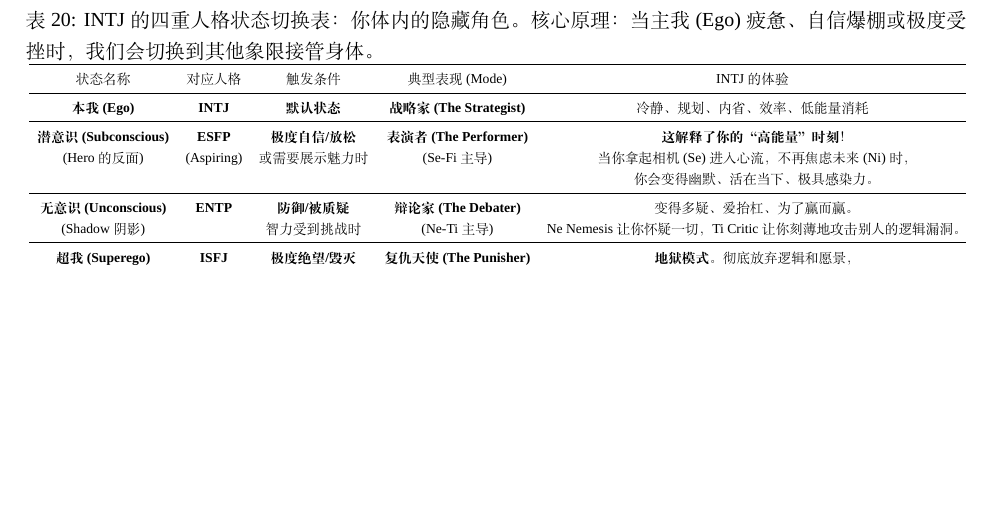
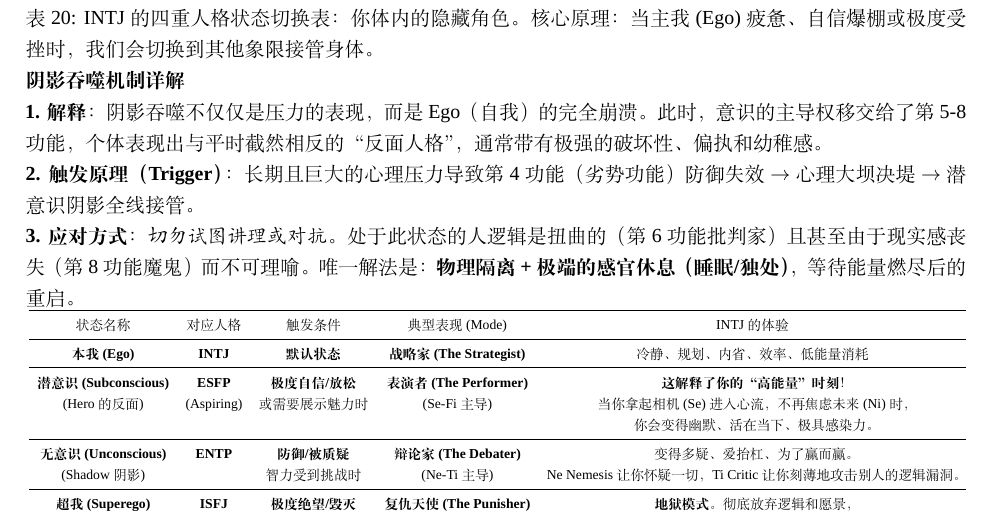
Before and after one commit to cdluminate/MyNotes, a LaTeX document (jungian.tex): part of page 12 of 14, cut so that both start at the same text, the shorter picture padded with empty space. Compiled offline with XeLaTeX; a missing font is replaced by an installed copy or a similar font.

Commit message:
add some notes about shadow possession

```diff
--- a/jungian.tex
+++ b/jungian.tex
@@ -716,7 +716,13 @@ Loop 类型 & 涉及人格 & 资本主义的话术 (The Pitch) & 收割方式/
 
 \begin{table}[h!]
 \caption[INTJ 的四重人格状态切换表：你体内的隐藏角色]{INTJ 的四重人格状态切换表：你体内的隐藏角色。
-核心原理：当主我(Ego)疲惫、自信爆棚或极度受挫时，我们会切换到其他象限接管身体。}
+核心原理：当主我(Ego)疲惫、自信爆棚或极度受挫时，我们会切换到其他象限接管身体。
+\newline
+\textbf{阴影吞噬机制详解} \\
+\textbf{1. 解释}：阴影吞噬不仅仅是压力的表现，而是Ego（自我）的完全崩溃。此时，意识的主导权移交给了第5-8功能，个体表现出与平时截然相反的“反面人格”，通常带有极强的破坏性、偏执和幼稚感。 \\
+\textbf{2. 触发原理（Trigger）}：长期且巨大的心理压力导致第4功能（劣势功能）防御失效 $\rightarrow$ 心理大坝决堤 $\rightarrow$ 潜意识阴影全线接管。 \\
+\textbf{3. 应对方式}：\textit{切勿试图讲理或对抗}。处于此状态的人逻辑是扭曲的（第6功能批判家）且甚至由于现实感丧失（第8功能魔鬼）而不可理喻。唯一解法是：\textbf{物理隔离 + 极端的感官休息（睡眠/独处）}，等待能量燃尽后的重启。}
+
 \centering
 \resizebox{\textwidth}{!}{
 \begin{tabular}{ccccc}
```
